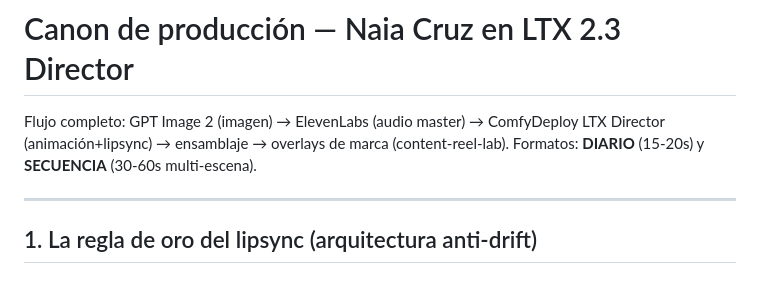
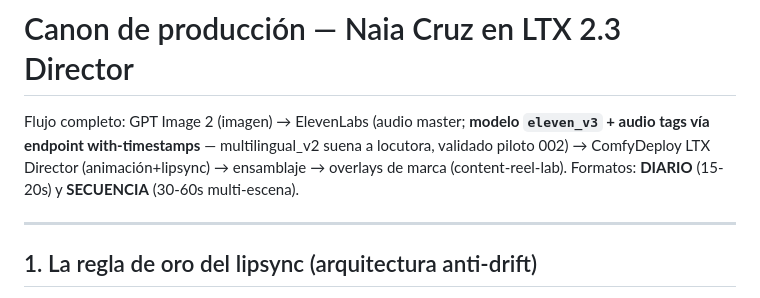
Before and after one commit to jaaraque87/araque-solutions-os, a Markdown page: characters/naia-cruz/produccion-ltx.md, the part around the change. Drawn GitHub-style.

```diff
--- a/characters/naia-cruz/produccion-ltx.md
+++ b/characters/naia-cruz/produccion-ltx.md
@@ -1,6 +1,6 @@
 # Canon de producción — Naia Cruz en LTX 2.3 Director
 
-Flujo completo: GPT Image 2 (imagen) → ElevenLabs (audio master) → ComfyDeploy LTX Director (animación+lipsync) → ensamblaje → overlays de marca (content-reel-lab). Formatos: **DIARIO** (15-20s) y **SECUENCIA** (30-60s multi-escena).
+Flujo completo: GPT Image 2 (imagen) → ElevenLabs (audio master; **modelo `eleven_v3` + audio tags vía endpoint with-timestamps** — multilingual_v2 suena a locutora, validado piloto 002) → ComfyDeploy LTX Director (animación+lipsync) → ensamblaje → overlays de marca (content-reel-lab). Formatos: **DIARIO** (15-20s) y **SECUENCIA** (30-60s multi-escena).
 
 ---
 
```
Also changed, not shown: characters/naia-cruz/piloto-002-tumarca.md (+6 -3 lines).
